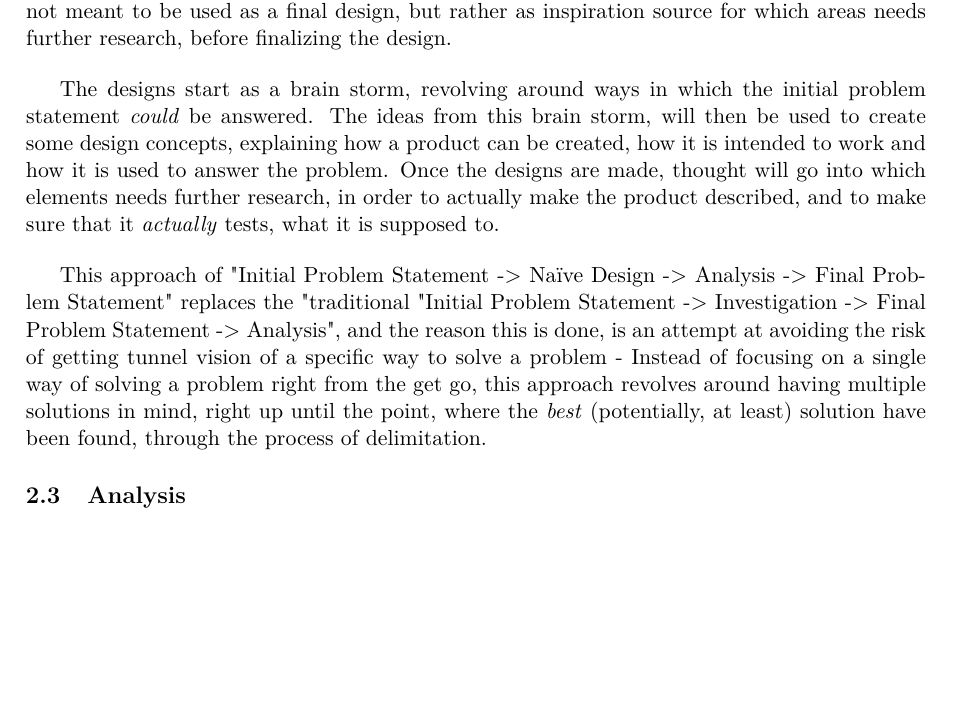
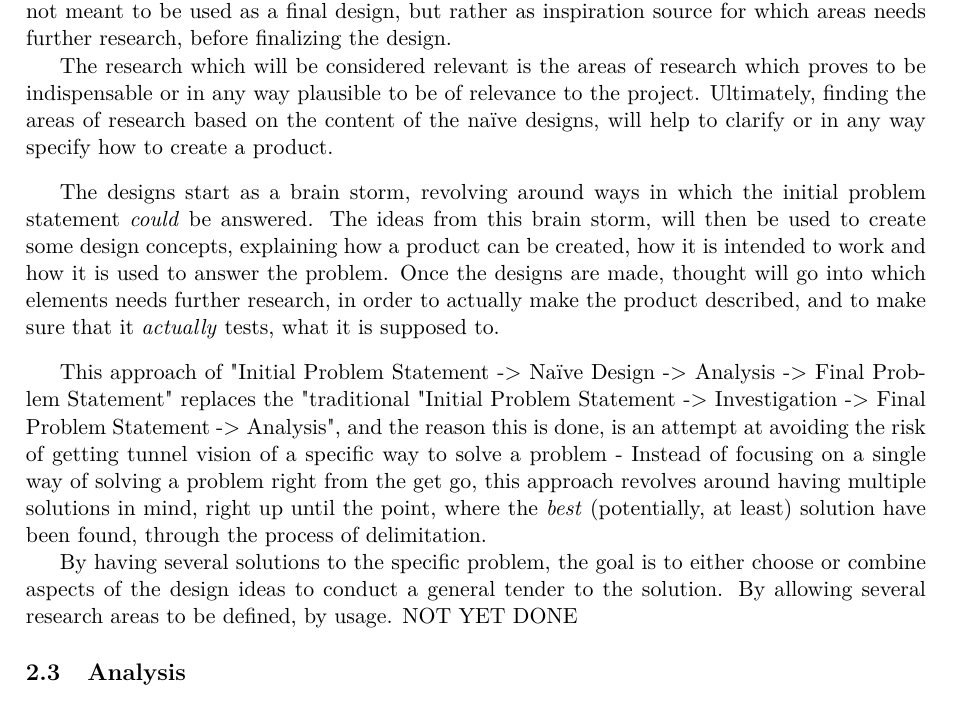
Before and after one commit to Borisln90/Med3Report, a LaTeX document (main.tex, which reads chapters/methods/naive_designs.tex): part of page 4 of 61, cut so that both start at the same text, the shorter picture padded with empty space. Compiled offline with pdfLaTeX.

Commit message:
Report corrections  - 0912

```diff
--- a/chapters/methods/naive_designs.tex
+++ b/chapters/methods/naive_designs.tex
@@ -1,9 +1,13 @@
 
 \subsection{Naïve designs}
 The naïve designs are, as the name implies, designs based on assumptions and ideas, instead of actual research or considerations concerning feasibility taken into account. The designs are not meant to be used as a final design, but rather as inspiration source for which areas needs further research, before finalizing the design.
+
+The research which will be considered relevant is the areas of research which proves to be indispensable or in any way plausible to be of relevance to the project. Ultimately, finding the areas of research based on the content of the naïve designs, will help to clarify or in any way specify how to create a product.
 \bigskip
 
 The designs start as a brain storm, revolving around ways in which the initial problem statement \textit{could} be answered. The ideas from this brain storm, will then be used to create some design concepts, explaining how a product can be created, how it is intended to work and how it is used to answer the problem. Once the designs are made, thought will go into which elements needs further research, in order to actually make the product described, and to make sure that it \textit{actually} tests, what it is supposed to.
 \bigskip
 
 This approach of "Initial Problem Statement -> Naïve Design -> Analysis -> Final Problem Statement" replaces the "traditional "Initial Problem Statement -> Investigation -> Final Problem Statement -> Analysis", and the reason this is done, is an attempt at avoiding the risk of getting tunnel vision of a specific way to solve a problem - Instead of focusing on a single way of solving a problem right from the get go, this approach revolves around having multiple solutions in mind, right up until the point, where the \textit{best} (potentially, at least) solution have been found, through the process of delimitation.
+
+By having several solutions to the specific problem, the goal is to either choose or combine aspects of the design ideas to conduct a general tender to the solution. By allowing several research areas to be defined, by usage. NOT YET DONE
```
